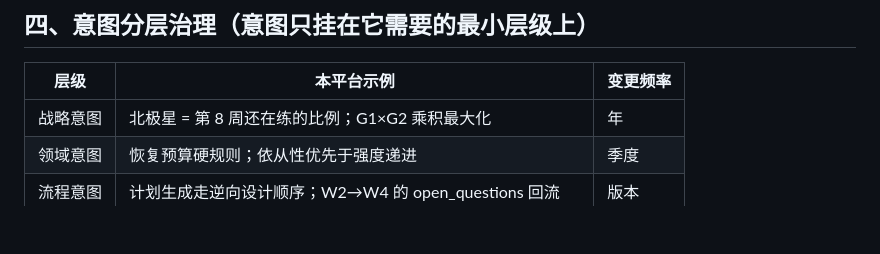
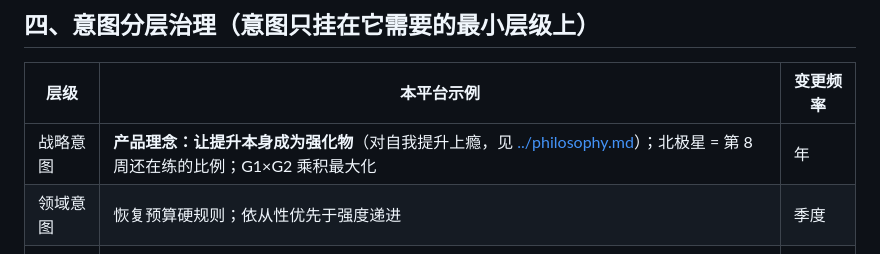
Before and after one commit to YidaZZZZ/MonkeyHandler, a Markdown page: construction/intent/README.md, the part around the change. Drawn GitHub-style; blank space fills up the shorter version.

```diff
--- a/construction/intent/README.md
+++ b/construction/intent/README.md
@@ -45,7 +45,7 @@
 
 | 层级 | 本平台示例 | 变更频率 |
 | --- | --- | --- |
-| 战略意图 | 北极星 = 第 8 周还在练的比例；G1×G2 乘积最大化 | 年 |
+| 战略意图 | **产品理念：让提升本身成为强化物**（对自我提升上瘾，见 [../philosophy.md](../philosophy.md)）；北极星 = 第 8 周还在练的比例；G1×G2 乘积最大化 | 年 |
 | 领域意图 | 恢复预算硬规则；依从性优先于强度递进 | 季度 |
 | 流程意图 | 计划生成走逆向设计顺序；W2→W4 的 open_questions 回流 | 版本 |
 | 界面意图 | 某屏唯一主操作（如 check-in 屏：提交即完成，不做二次推销） | 迭代 |
```
Also changed, not shown: construction/README.md (+2 -1 lines), construction/philosophy.md (added, +53 -0 lines).
